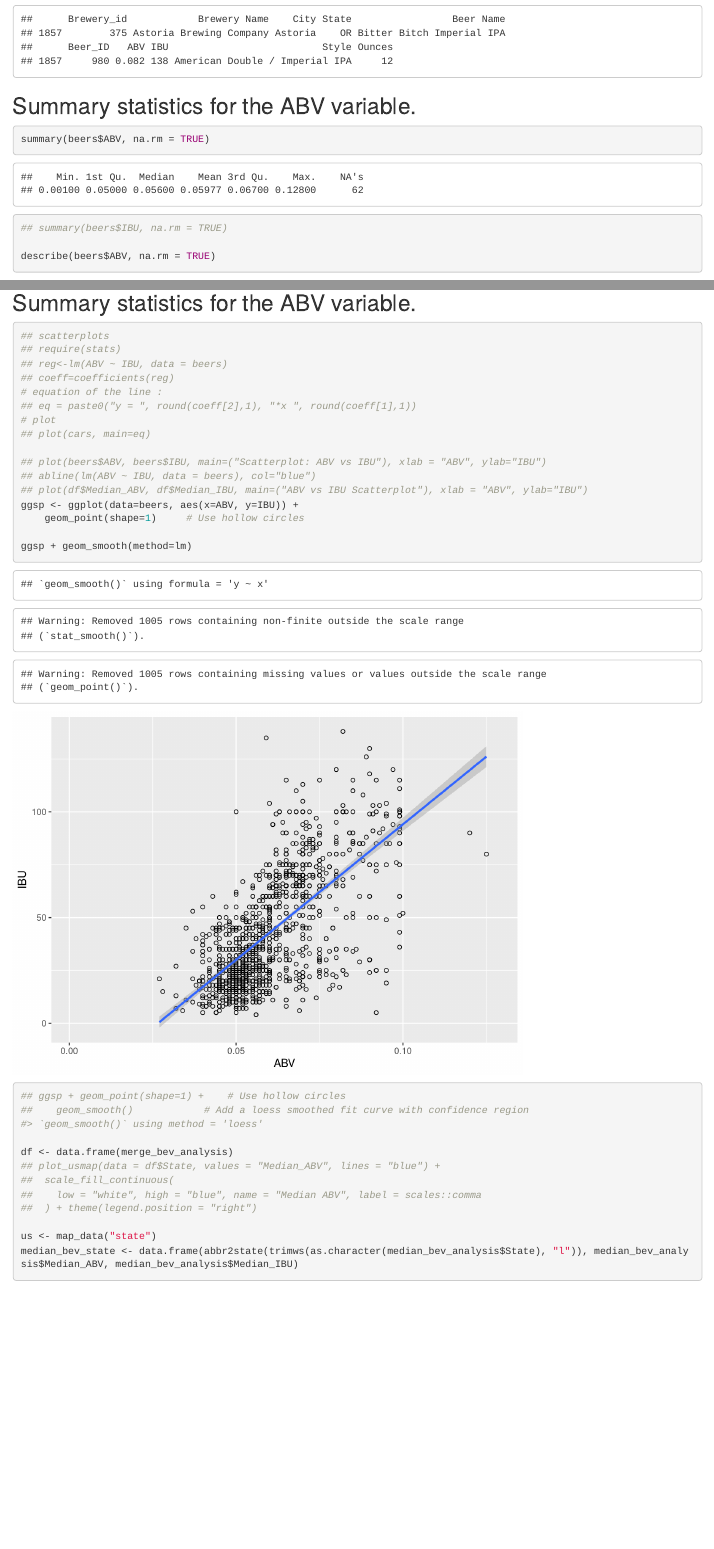
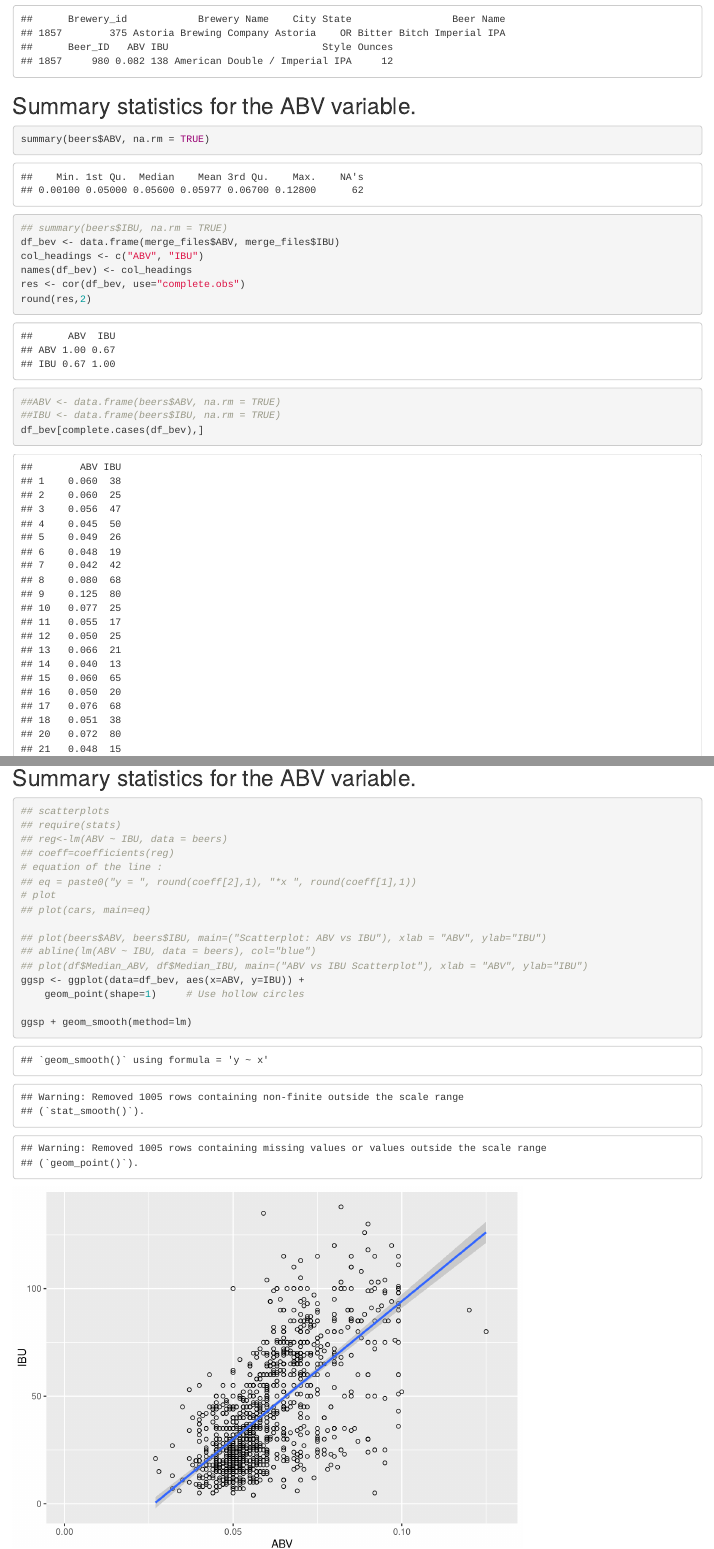
Before and after one commit to tgianelle/Case_Study_1, an R Markdown document (Case_Study_1_Combined.Rmd): the page in a window 1100 px wide, from 4570 px down, and a second part further down, joined at a grey line. Rendered offline with R 4.5, knitr and Pandoc, with nearby package versions; code that draws random numbers runs with fixed seeds of ours; some code elsewhere in the file could not run offline.

Commit message:
Updated Case Study presentation

````diff
--- a/Case_Study_1_Combined.Rmd
+++ b/Case_Study_1_Combined.Rmd
@@ -121,3 +122,12 @@ merge_files[which.max(merge_files$IBU), ]
 ```{r Q6, echo=TRUE}
 summary(beers$ABV, na.rm = TRUE)
 ## summary(beers$IBU, na.rm = TRUE)
+df_bev <- data.frame(merge_files$ABV, merge_files$IBU)
+col_headings <- c("ABV", "IBU")
+names(df_bev) <- col_headings
+res <- cor(df_bev, use="complete.obs")
+round(res,2)
+
+##ABV <- data.frame(beers$ABV, na.rm = TRUE)
+##IBU <- data.frame(beers$IBU, na.rm = TRUE)
+df_bev[complete.cases(df_bev),]
@@ -149,7 +162,7 @@ plot(merge_bev_analysis$Median_ABV, type = "o")
 ## plot(beers$ABV, beers$IBU, main=("Scatterplot: ABV vs IBU"), xlab = "ABV", ylab="IBU")
 ## abline(lm(ABV ~ IBU, data = beers), col="blue")
 ## plot(df$Median_ABV, df$Median_IBU, main=("ABV vs IBU Scatterplot"), xlab = "ABV", ylab="IBU")
-ggsp <- ggplot(data=beers, aes(x=ABV, y=IBU)) +
+ggsp <- ggplot(data=df_bev, aes(x=ABV, y=IBU)) +
     geom_point(shape=1)     # Use hollow circles
 
 ggsp + geom_smooth(method=lm)
````
Also changed, not shown: Case_Study_1_Combined.html, Case_Study_1_Combined.Rmd (6 more changed lines), 1 other file.
